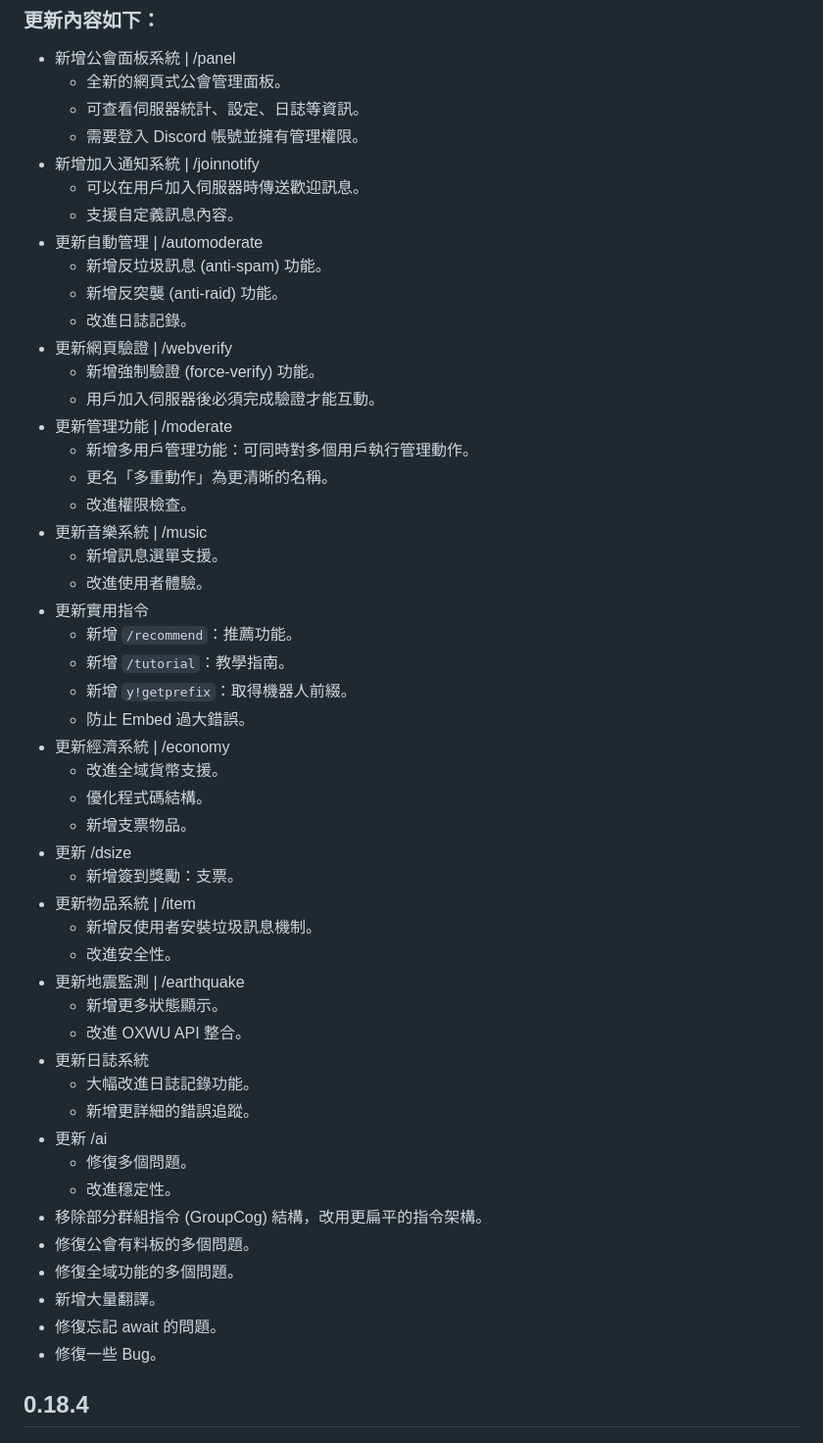
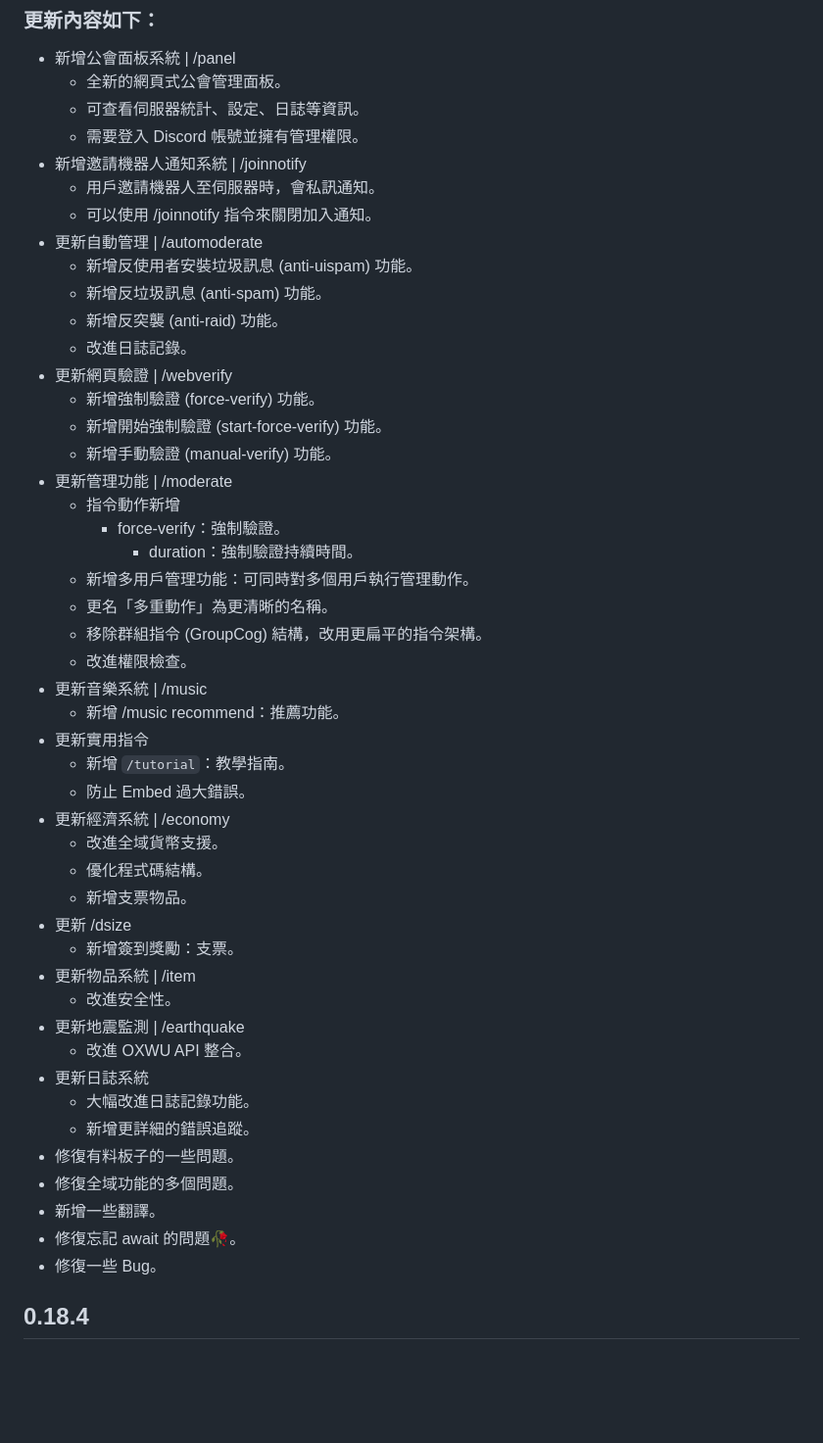
Before and after one commit to AvianJay/useless-script, a Markdown page: discord/changelog.md, the part around the change. Shown at 98% size. GitHub-like rendering; blank space fills up the shorter version.

Commit message:
sb ai what are you doing

```diff
--- a/discord/changelog.md
+++ b/discord/changelog.md
@@ -6,27 +6,30 @@
   * 全新的網頁式公會管理面板。
   * 可查看伺服器統計、設定、日誌等資訊。
   * 需要登入 Discord 帳號並擁有管理權限。
-* 新增加入通知系統 | /joinnotify
-  * 可以在用戶加入伺服器時傳送歡迎訊息。
-  * 支援自定義訊息內容。
+* 新增邀請機器人通知系統 | /joinnotify
+  * 用戶邀請機器人至伺服器時，會私訊通知。
+  * 可以使用 /joinnotify 指令來關閉加入通知。
 * 更新自動管理 | /automoderate
+  * 新增反使用者安裝垃圾訊息 (anti-uispam) 功能。
   * 新增反垃圾訊息 (anti-spam) 功能。
   * 新增反突襲 (anti-raid) 功能。
   * 改進日誌記錄。
 * 更新網頁驗證 | /webverify
   * 新增強制驗證 (force-verify) 功能。
-  * 用戶加入伺服器後必須完成驗證才能互動。
+  * 新增開始強制驗證 (start-force-verify) 功能。
+  * 新增手動驗證 (manual-verify) 功能。
 * 更新管理功能 | /moderate
+  * 指令動作新增
+    * force-verify：強制驗證。
+      * duration：強制驗證持續時間。
   * 新增多用戶管理功能：可同時對多個用戶執行管理動作。
   * 更名「多重動作」為更清晰的名稱。
+  * 移除群組指令 (GroupCog) 結構，改用更扁平的指令架構。
   * 改進權限檢查。
 * 更新音樂系統 | /music
-  * 新增訊息選單支援。
-  * 改進使用者體驗。
+  * 新增 /music recommend：推薦功能。
 * 更新實用指令
-  * 新增 `/recommend`：推薦功能。
   * 新增 `/tutorial`：教學指南。
-  * 新增 `y!getprefix`：取得機器人前綴。
   * 防止 Embed 過大錯誤。
 * 更新經濟系統 | /economy
   * 改進全域貨幣支援。
@@ -35,22 +38,16 @@
 * 更新 /dsize
   * 新增簽到獎勵：支票。
 * 更新物品系統 | /item
-  * 新增反使用者安裝垃圾訊息機制。
   * 改進安全性。
 * 更新地震監測 | /earthquake
-  * 新增更多狀態顯示。
   * 改進 OXWU API 整合。
 * 更新日誌系統
   * 大幅改進日誌記錄功能。
   * 新增更詳細的錯誤追蹤。
-* 更新 /ai
-  * 修復多個問題。
-  * 改進穩定性。
-* 移除部分群組指令 (GroupCog) 結構，改用更扁平的指令架構。
-* 修復公會有料板的多個問題。
+* 修復有料板子的一些問題。
 * 修復全域功能的多個問題。
-* 新增大量翻譯。
-* 修復忘記 await 的問題。
+* 新增一些翻譯。
+* 修復忘記 await 的問題🥀。
 * 修復一些 Bug。
 
 ## 0.18.4
```
